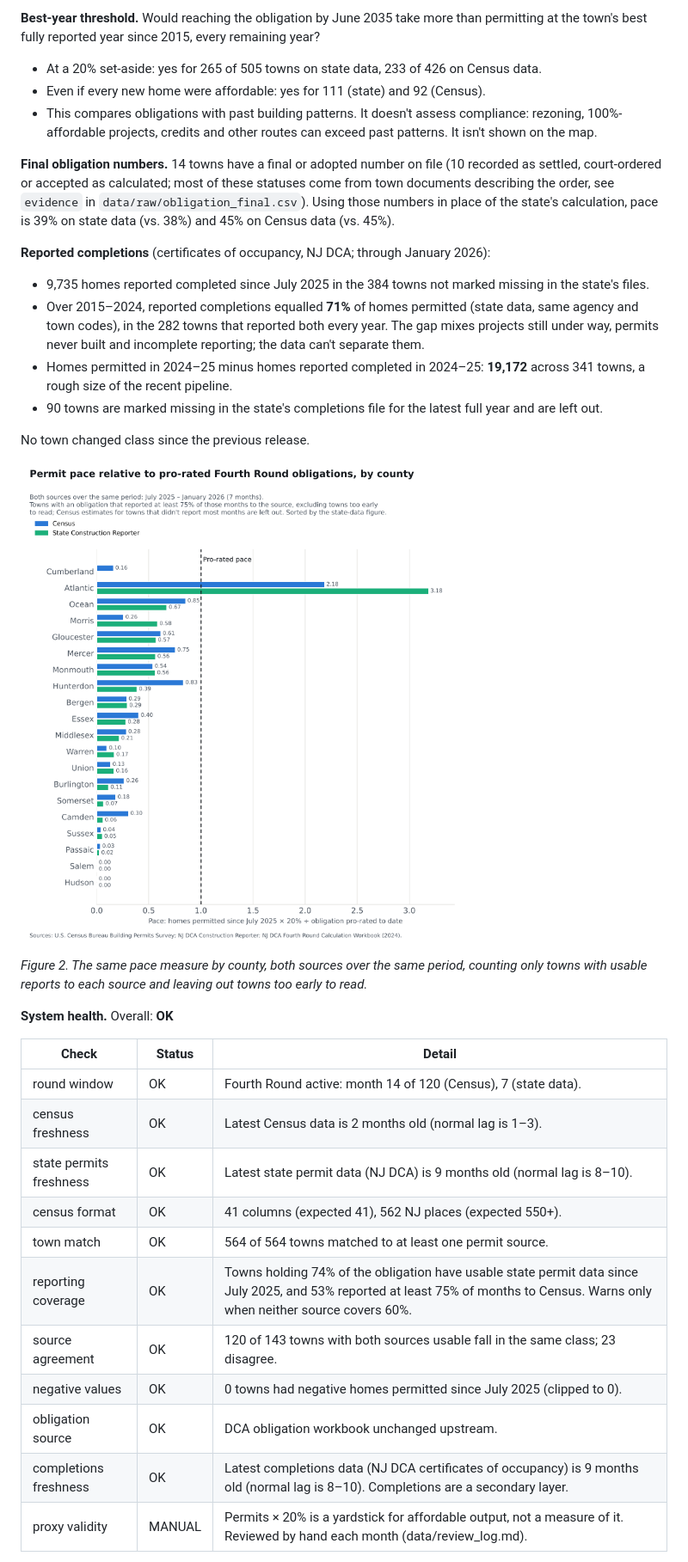
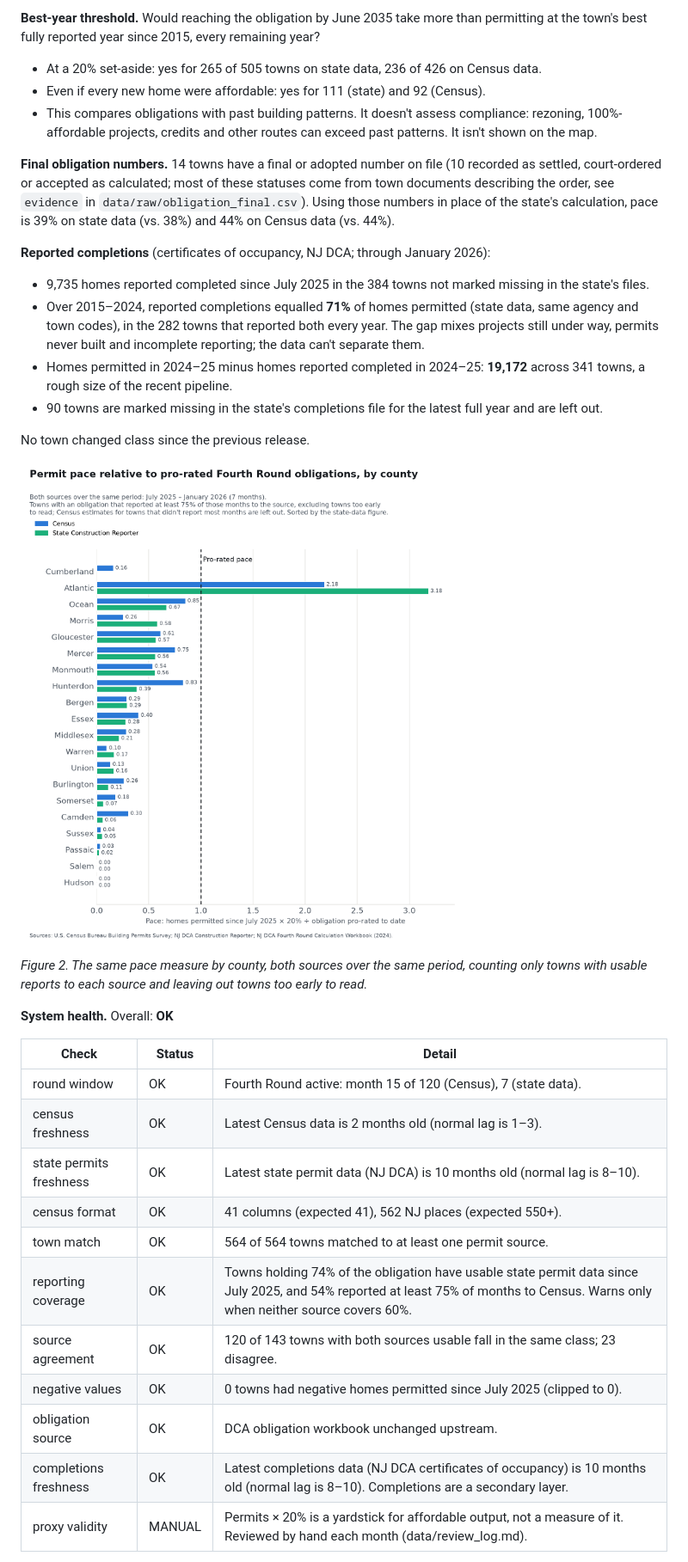
Before and after one commit to SBoyapati13/nj-housing-pace, a Markdown page: README.md, the part around one of its changes. Shown at 86% size. Drawn GitHub-style; pictures changed too: out/county_live_progress.png.

Commit message:
Data update: Census through 2026-09, state through 2026-01, health ok

```diff
--- a/README.md
+++ b/README.md
@@ -72,11 +72,11 @@ Of the 190 colored obligated towns, 120 rest on both sources agreeing and 70 (37
 32 obligated towns have a state figure of 0 for the period that their Census reports don't confirm; those zeros are treated as not reported (§3, item 4).
 
 **Best-year threshold.** Would reaching the obligation by June 2035 take more than permitting at the town's best fully reported year since 2015, every remaining year?
-- At a 20% set-aside: yes for 265 of 505 towns on state data, 233 of 426 on Census data.
+- At a 20% set-aside: yes for 265 of 505 towns on state data, 236 of 426 on Census data.
 - Even if every new home were affordable: yes for 111 (state) and 92 (Census).
 - This compares obligations with past building patterns. It doesn't assess compliance: rezoning, 100%-affordable projects, credits and other routes can exceed past patterns. It isn't shown on the map.
 
-**Final obligation numbers.** 14 towns have a final or adopted number on file (10 recorded as settled, court-ordered or accepted as calculated; most of these statuses come from town documents describing the order, see `evidence` in `data/raw/obligation_final.csv`). Using those numbers in place of the state's calculation, pace is 39% on state data (vs. 38%) and 45% on Census data (vs. 45%).
+**Final obligation numbers.** 14 towns have a final or adopted number on file (10 recorded as settled, court-ordered or accepted as calculated; most of these statuses come from town documents describing the order, see `evidence` in `data/raw/obligation_final.csv`). Using those numbers in place of the state's calculation, pace is 39% on state data (vs. 38%) and 44% on Census data (vs. 44%).
 
 **Reported completions** (certificates of occupancy, NJ DCA; through January 2026):
 - 9,735 homes reported completed since July 2025 in the 384 towns not marked missing in the state's files.
@@ -94,16 +94,16 @@ No town changed class since the previous release.
 
 | Check | Status | Detail |
 |---|---|---|
-| round window | OK | Fourth Round active: month 14 of 120 (Census), 7 (state data). |
+| round window | OK | Fourth Round active: month 15 of 120 (Census), 7 (state data). |
 | census freshness | OK | Latest Census data is 2 months old (normal lag is 1–3). |
-| state permits freshness | OK | Latest state permit data (NJ DCA) is 9 months old (normal lag is 8–10). |
+| state permits freshness | OK | Latest state permit data (NJ DCA) is 10 months old (normal lag is 8–10). |
 | census format | OK | 41 columns (expected 41), 562 NJ places (expected 550+). |
 | town match | OK | 564 of 564 towns matched to at least one permit source. |
-| reporting coverage | OK | Towns holding 74% of the obligation have usable state permit data since July 2025, and 53% reported at least 75% of months to Census. Warns only when neither source covers 60%. |
+| reporting coverage | OK | Towns holding 74% of the obligation have usable state permit data since July 2025, and 54% reported at least 75% of months to Census. Warns only when neither source covers 60%. |
 | source agreement | OK | 120 of 143 towns with both sources usable fall in the same class; 23 disagree. |
 | negative values | OK | 0 towns had negative homes permitted since July 2025 (clipped to 0). |
 | obligation source | OK | DCA obligation workbook unchanged upstream. |
-| completions freshness | OK | Latest completions data (NJ DCA certificates of occupancy) is 9 months old (normal lag is 8–10). Completions are a secondary layer. |
+| completions freshness | OK | Latest completions data (NJ DCA certificates of occupancy) is 10 months old (normal lag is 8–10). Completions are a secondary layer. |
 | proxy validity | MANUAL | Permits × 20% is a yardstick for affordable output, not a measure of it. Reviewed by hand each month (data/review_log.md). |
 
 *Run history under the current method (last 12 updates; full log, including superseded methods, in `data/runs.jsonl`):*
```
Also changed, not shown: other parts of README.md (+7 -6 lines), out/map_live_progress.png, 10 other files.
